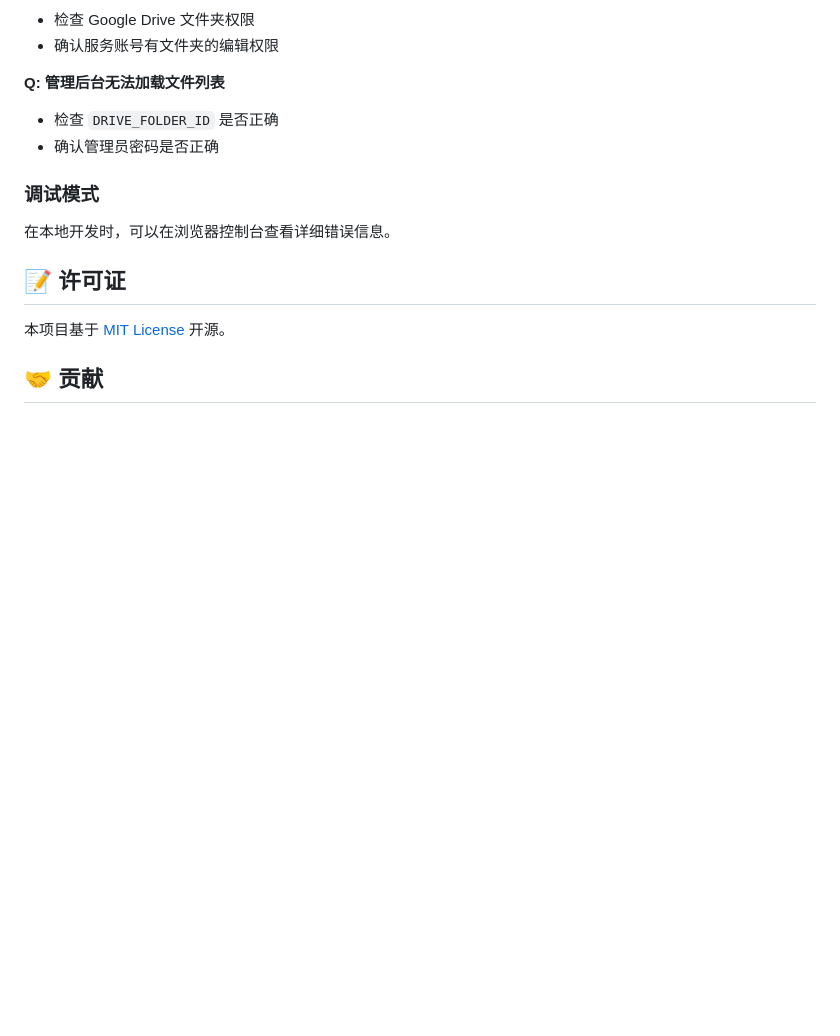
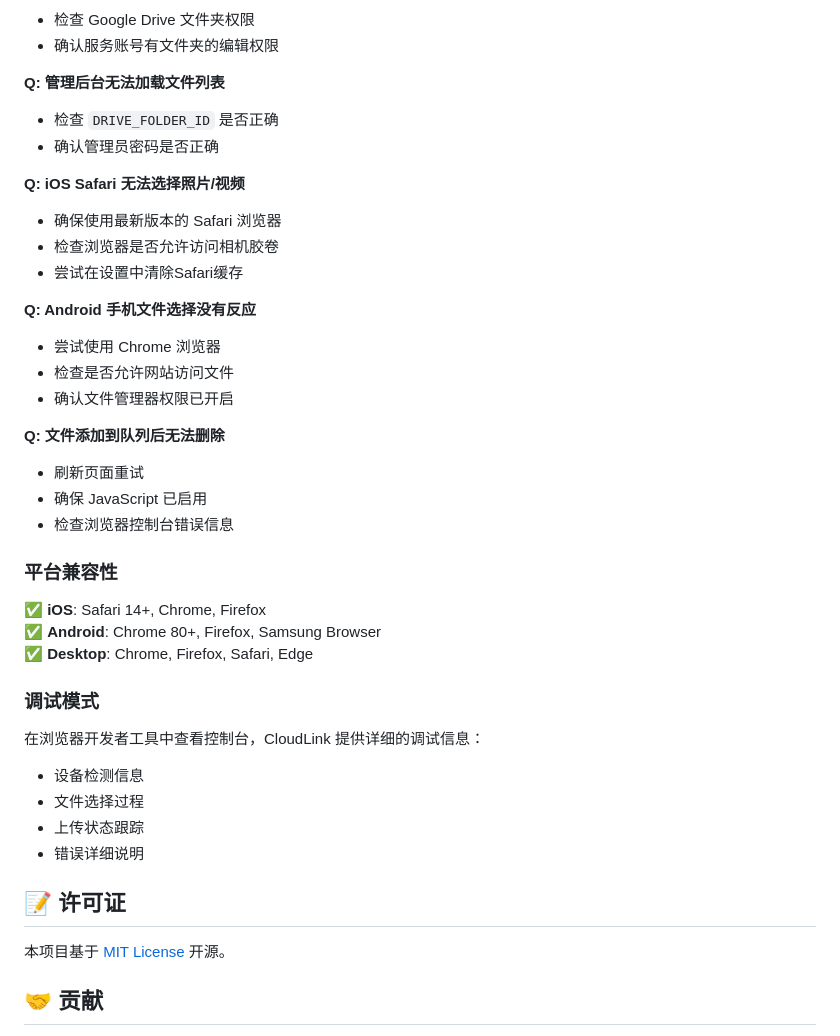
Before and after one commit to wenbingkun/cloudlink, a Markdown page: README.md, the part around one of its changes. Rendered like a GitHub page; blank space fills up the shorter version.

```diff
--- a/README.md
+++ b/README.md
@@ -266,9 +294,34 @@ npm run deploy
 - 检查 `DRIVE_FOLDER_ID` 是否正确
 - 确认管理员密码是否正确
 
+**Q: iOS Safari 无法选择照片/视频**
+- 确保使用最新版本的 Safari 浏览器
+- 检查浏览器是否允许访问相机胶卷
+- 尝试在设置中清除Safari缓存
+
+**Q: Android 手机文件选择没有反应**
+- 尝试使用 Chrome 浏览器
+- 检查是否允许网站访问文件
+- 确认文件管理器权限已开启
+
+**Q: 文件添加到队列后无法删除**
+- 刷新页面重试
+- 确保 JavaScript 已启用
+- 检查浏览器控制台错误信息
+
+### 平台兼容性
+
+✅ **iOS**: Safari 14+, Chrome, Firefox
+✅ **Android**: Chrome 80+, Firefox, Samsung Browser
+✅ **Desktop**: Chrome, Firefox, Safari, Edge
+
 ### 调试模式
 
-在本地开发时，可以在浏览器控制台查看详细错误信息。
+在浏览器开发者工具中查看控制台，CloudLink 提供详细的调试信息：
+- 设备检测信息
+- 文件选择过程
+- 上传状态跟踪
+- 错误详细说明
 
 ## 📝 许可证
 
```
Also changed, not shown: other parts of README.md (+31 -3 lines).
